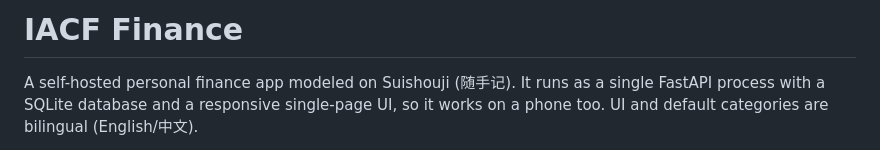
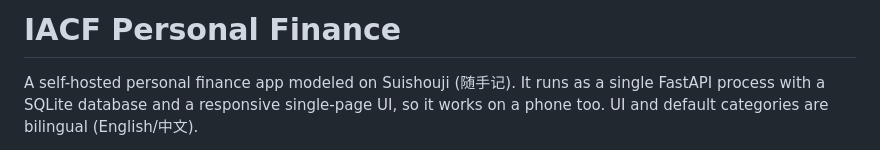
Before and after one commit to iacf-bot/finance, a Markdown page: README.md, the part around the change. Rendered like a GitHub page.

Commit message:
Update project name from 'Finance' to 'Personal Finance'

```diff
--- a/README.md
+++ b/README.md
@@ -1,4 +1,4 @@
-# IACF Finance
+# IACF Personal Finance
 
 A self-hosted personal finance app modeled on Suishouji (随手记). It runs as a single FastAPI process with a SQLite
 database and a responsive single-page UI, so it works on a phone too. UI and default categories are bilingual
```
